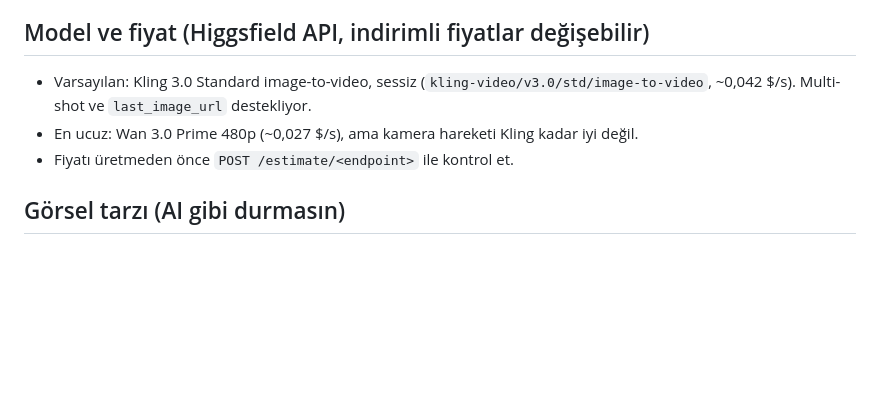
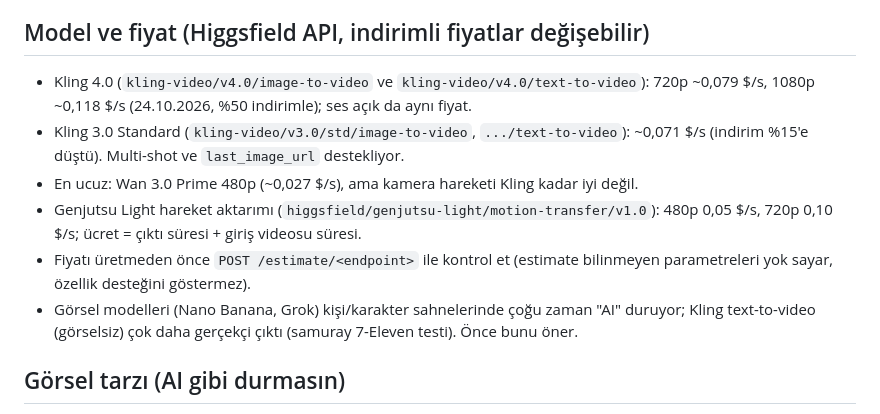
Before and after one commit to yeattozunn/yeattozunn, a Markdown page: CLAUDE.md, the part around the change. GitHub-like rendering; blank space fills up the shorter version.

Commit message:
CLAUDE.md: Kling 4.0 ve güncel fiyatlar, text-to-video notu
Co-Authored-By: Claude Opus 5.5 <noreply@anthropic.com>
Claude-Session: https://claude.ai/code/session_01MuaHzew87iyxmvG3mJpc6v

```diff
--- a/CLAUDE.md
+++ b/CLAUDE.md
@@ -13,9 +13,12 @@ Bu repo, Higgsfield API ile üretilen AI videoları içeriyor. Kullanıcıyla T
 - API anahtarı repoya asla commit edilmez.
 
 ## Model ve fiyat (Higgsfield API, indirimli fiyatlar değişebilir)
-- Varsayılan: Kling 3.0 Standard image-to-video, sessiz (`kling-video/v3.0/std/image-to-video`, ~0,042 $/s). Multi-shot ve `last_image_url` destekliyor.
+- Kling 4.0 (`kling-video/v4.0/image-to-video` ve `kling-video/v4.0/text-to-video`): 720p ~0,079 $/s, 1080p ~0,118 $/s (24.10.2026, %50 indirimle); ses açık da aynı fiyat.
+- Kling 3.0 Standard (`kling-video/v3.0/std/image-to-video`, `.../text-to-video`): ~0,071 $/s (indirim %15'e düştü). Multi-shot ve `last_image_url` destekliyor.
 - En ucuz: Wan 3.0 Prime 480p (~0,027 $/s), ama kamera hareketi Kling kadar iyi değil.
-- Fiyatı üretmeden önce `POST /estimate/<endpoint>` ile kontrol et.
+- Genjutsu Light hareket aktarımı (`higgsfield/genjutsu-light/motion-transfer/v1.0`): 480p 0,05 $/s, 720p 0,10 $/s; ücret = çıktı süresi + giriş videosu süresi.
+- Fiyatı üretmeden önce `POST /estimate/<endpoint>` ile kontrol et (estimate bilinmeyen parametreleri yok sayar, özellik desteğini göstermez).
+- Görsel modelleri (Nano Banana, Grok) kişi/karakter sahnelerinde çoğu zaman "AI" duruyor; Kling text-to-video (görselsiz) çok daha gerçekçi çıktı (samuray 7-Eleven testi). Önce bunu öner.
 
 ## Görsel tarzı (AI gibi durmasın)
 **Kullanıcıya verdiğin her görsel promptu baştan doğal ve gerçekçi yazılmalı.** Aşağıdaki kuralların hepsi her promptta uygulanır; kullanıcının "AI duruyor" demesini bekleme. Prompt "Candid still from a low-budget 1990s ... TV series" ile başlar ("behind-the-scenes" yazma, kadraja kameraman ve mikrofon giriyor); kimse kameraya bakmaz, ürün doğal kullanılır, karakter işine odaklıdır, her şey odaktadır.
```
